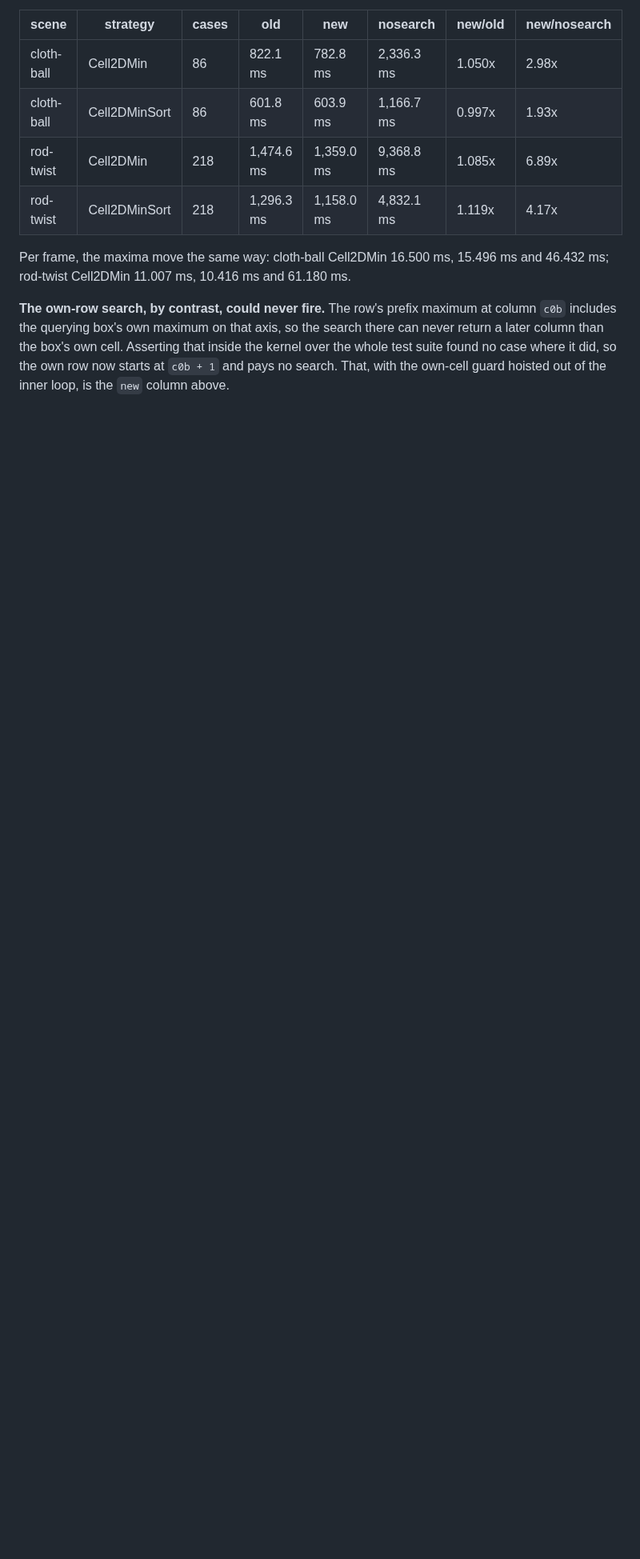
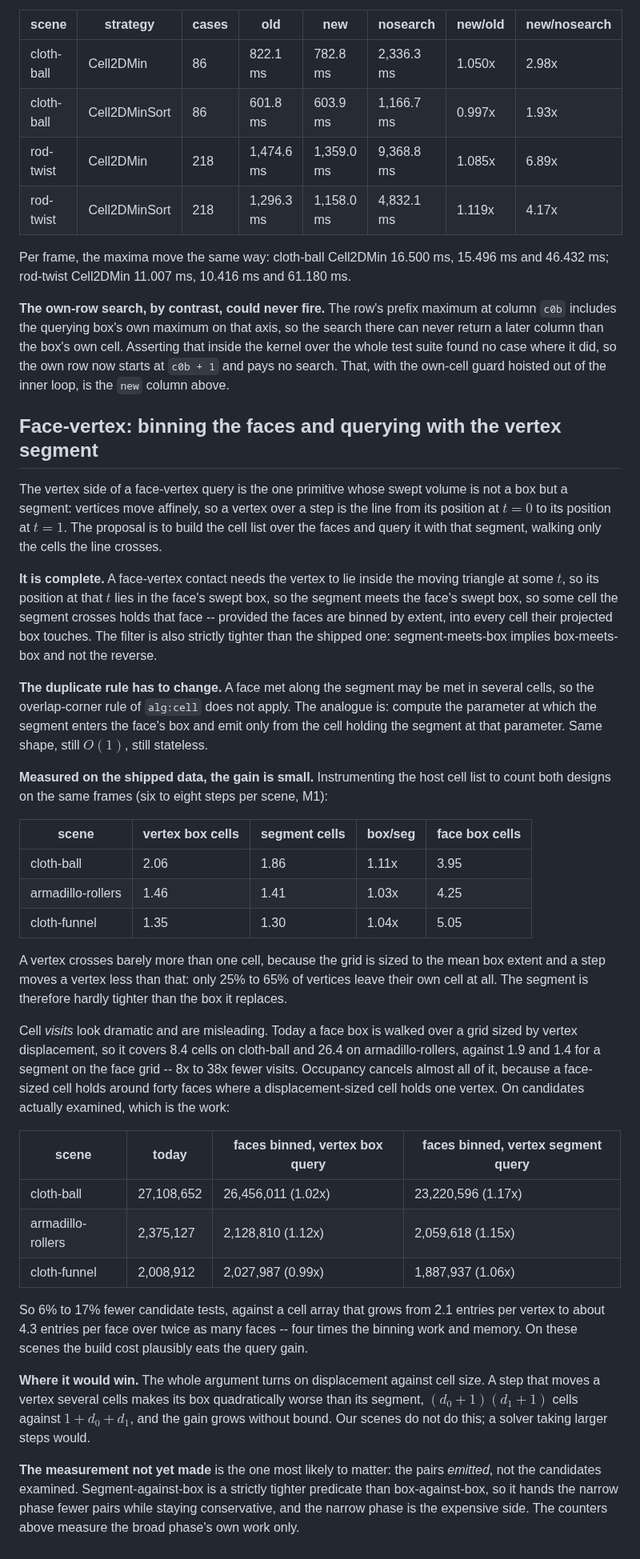
Before and after one commit to zulianp/sccd, a Markdown page: wip/DECISIONS.md, the part around the change. Shown at 80% size. GitHub-like rendering; blank space fills up the shorter version.

Commit message:
Record the face-vertex segment-query measurement
The vertex side of a face-vertex query is a segment rather than a box, so the
cell list could be built over the faces and walked with the line. Complete, and
a strictly tighter filter, but measured on cloth-ball, armadillo-rollers and
cloth-funnel it examines only 6% to 17% fewer candidates, because a vertex
crosses barely more than one cell at these step sizes.

Co-Authored-By: Claude Opus 5 (1M context) <noreply@anthropic.com>

```diff
--- a/wip/DECISIONS.md
+++ b/wip/DECISIONS.md
@@ -565,3 +565,68 @@ search there can never return a later column than the box's own cell. Asserting
 that inside the kernel over the whole test suite found no case where it did, so
 the own row now starts at `c0b + 1` and pays no search. That, with the own-cell
 guard hoisted out of the inner loop, is the `new` column above.
+
+## Face-vertex: binning the faces and querying with the vertex segment
+
+The vertex side of a face-vertex query is the one primitive whose swept volume is
+not a box but a segment: vertices move affinely, so a vertex over a step is the
+line from its position at $t=0$ to its position at $t=1$. The proposal is to
+build the cell list over the faces and query it with that segment, walking only
+the cells the line crosses.
+
+**It is complete.** A face-vertex contact needs the vertex to lie inside the
+moving triangle at some $t$, so its position at that $t$ lies in the face's swept
+box, so the segment meets the face's swept box, so some cell the segment crosses
+holds that face -- provided the faces are binned by extent, into every cell their
+projected box touches. The filter is also strictly tighter than the shipped one:
+segment-meets-box implies box-meets-box and not the reverse.
+
+**The duplicate rule has to change.** A face met along the segment may be met in
+several cells, so the overlap-corner rule of `alg:cell` does not apply. The
+analogue is: compute the parameter at which the segment enters the face's box and
+emit only from the cell holding the segment at that parameter. Same shape, still
+$O(1)$, still stateless.
+
+**Measured on the shipped data, the gain is small.** Instrumenting the host cell
+list to count both designs on the same frames (six to eight steps per scene, M1):
+
+| scene | vertex box cells | segment cells | box/seg | face box cells |
+|---|---|---|---|---|
+| cloth-ball | 2.06 | 1.86 | 1.11x | 3.95 |
+| armadillo-rollers | 1.46 | 1.41 | 1.03x | 4.25 |
+| cloth-funnel | 1.35 | 1.30 | 1.04x | 5.05 |
+
+A vertex crosses barely more than one cell, because the grid is sized to the mean
+box extent and a step moves a vertex less than that: only 25% to 65% of vertices
+leave their own cell at all. The segment is therefore hardly tighter than the box
+it replaces.
+
+Cell *visits* look dramatic and are misleading. Today a face box is walked over a
+grid sized by vertex displacement, so it covers 8.4 cells on cloth-ball and 26.4
+on armadillo-rollers, against 1.9 and 1.4 for a segment on the face grid -- 8x to
+38x fewer visits. Occupancy cancels almost all of it, because a face-sized cell
+holds around forty faces where a displacement-sized cell holds one vertex. On
+candidates actually examined, which is the work:
+
+| scene | today | faces binned, vertex box query | faces binned, vertex segment query |
+|---|---|---|---|
+| cloth-ball | 27,108,652 | 26,456,011 (1.02x) | 23,220,596 (1.17x) |
+| armadillo-rollers | 2,375,127 | 2,128,810 (1.12x) | 2,059,618 (1.15x) |
+| cloth-funnel | 2,008,912 | 2,027,987 (0.99x) | 1,887,937 (1.06x) |
+
+So 6% to 17% fewer candidate tests, against a cell array that grows from 2.1
+entries per vertex to about 4.3 entries per face over twice as many faces -- four
+times the binning work and memory. On these scenes the build cost plausibly eats
+the query gain.
+
+**Where it would win.** The whole argument turns on displacement against cell
+size. A step that moves a vertex several cells makes its box quadratically worse
+than its segment, $(d_{0}+1)(d_{1}+1)$ cells against $1 + d_{0} + d_{1}$, and the
+gain grows without bound. Our scenes do not do this; a solver taking larger steps
+would.
+
+**The measurement not yet made** is the one most likely to matter: the pairs
+*emitted*, not the candidates examined. Segment-against-box is a strictly tighter
+predicate than box-against-box, so it hands the narrow phase fewer pairs while
+staying conservative, and the narrow phase is the expensive side. The counters
+above measure the broad phase's own work only.
```
